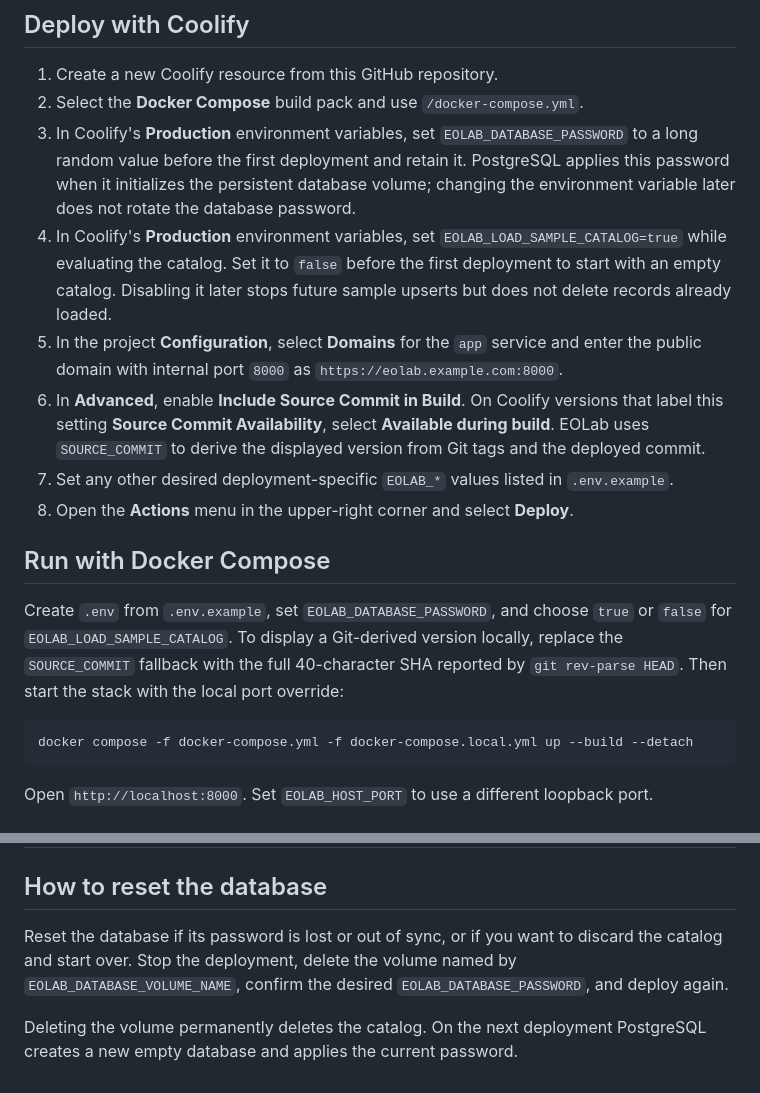
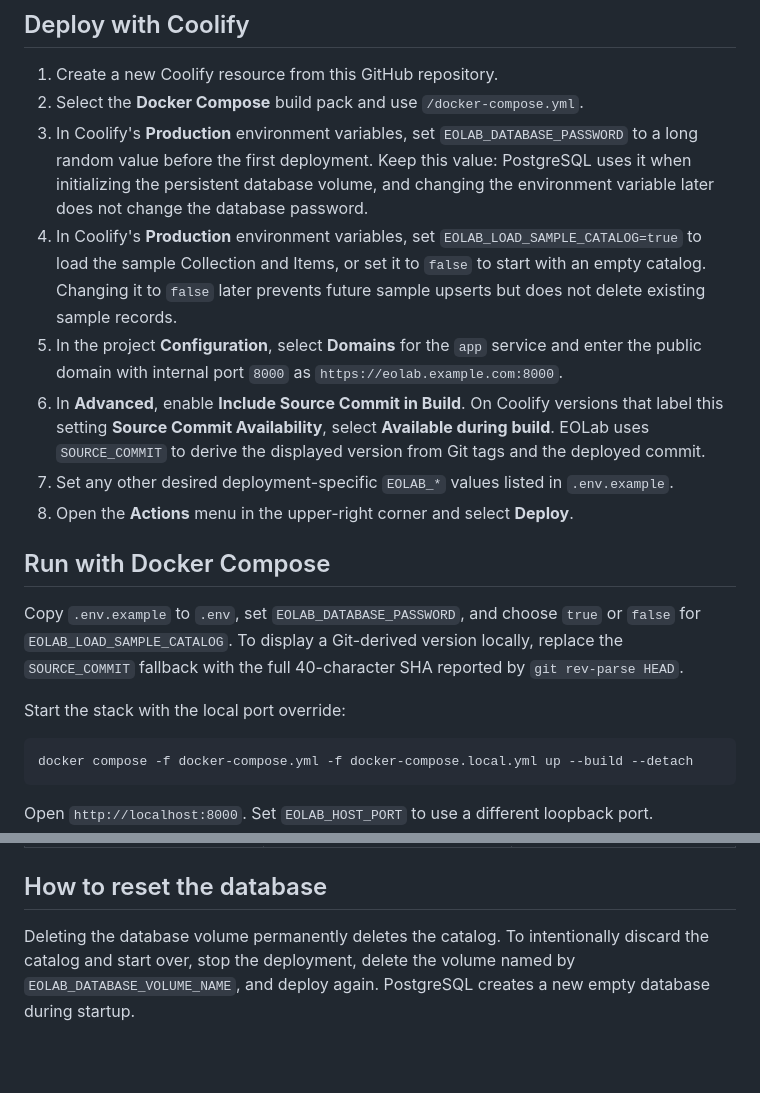
Before and after one commit to springinnovate/eolab, a Markdown page: README.md, 2 parts joined by grey strips. Rendered like a GitHub page; blank space fills up the shorter version.

Commit message:
docs #12 clarify database reset guidance

````diff
--- a/README.md
+++ b/README.md
@@ -6,8 +6,8 @@ EOLab is an open source platform for Earth observation analysis and visualizatio
 
 1. Create a new Coolify resource from this GitHub repository.
 2. Select the **Docker Compose** build pack and use `/docker-compose.yml`.
-3. In Coolify's **Production** environment variables, set `EOLAB_DATABASE_PASSWORD` to a long random value before the first deployment and retain it. PostgreSQL applies this password when it initializes the persistent database volume; changing the environment variable later does not rotate the database password.
-4. In Coolify's **Production** environment variables, set `EOLAB_LOAD_SAMPLE_CATALOG=true` while evaluating the catalog. Set it to `false` before the first deployment to start with an empty catalog. Disabling it later stops future sample upserts but does not delete records already loaded.
+3. In Coolify's **Production** environment variables, set `EOLAB_DATABASE_PASSWORD` to a long random value before the first deployment. Keep this value: PostgreSQL uses it when initializing the persistent database volume, and changing the environment variable later does not change the database password.
+4. In Coolify's **Production** environment variables, set `EOLAB_LOAD_SAMPLE_CATALOG=true` to load the sample Collection and Items, or set it to `false` to start with an empty catalog. Changing it to `false` later prevents future sample upserts but does not delete existing sample records.
 5. In the project **Configuration**, select **Domains** for the `app` service and enter the public domain with internal port `8000` as `https://eolab.example.com:8000`.
 6. In **Advanced**, enable **Include Source Commit in Build**. On Coolify versions that label this setting **Source Commit Availability**, select **Available during build**. EOLab uses `SOURCE_COMMIT` to derive the displayed version from Git tags and the deployed commit.
 7. Set any other desired deployment-specific `EOLAB_*` values listed in `.env.example`.
@@ -15,7 +15,9 @@ EOLab is an open source platform for Earth observation analysis and visualizatio
 
 ## Run with Docker Compose
 
-Create `.env` from `.env.example`, set `EOLAB_DATABASE_PASSWORD`, and choose `true` or `false` for `EOLAB_LOAD_SAMPLE_CATALOG`. To display a Git-derived version locally, replace the `SOURCE_COMMIT` fallback with the full 40-character SHA reported by `git rev-parse HEAD`. Then start the stack with the local port override:
+Copy `.env.example` to `.env`, set `EOLAB_DATABASE_PASSWORD`, and choose `true` or `false` for `EOLAB_LOAD_SAMPLE_CATALOG`. To display a Git-derived version locally, replace the `SOURCE_COMMIT` fallback with the full 40-character SHA reported by `git rev-parse HEAD`.
+
+Start the stack with the local port override:
 
 ```console
 docker compose -f docker-compose.yml -f docker-compose.local.yml up --build --detach
@@ -41,6 +43,4 @@ Open `http://localhost:8000`. Set `EOLAB_HOST_PORT` to use a different loopback
 
 ## How to reset the database
 
-Reset the database if its password is lost or out of sync, or if you want to discard the catalog and start over. Stop the deployment, delete the volume named by `EOLAB_DATABASE_VOLUME_NAME`, confirm the desired `EOLAB_DATABASE_PASSWORD`, and deploy again.
-
-Deleting the volume permanently deletes the catalog. On the next deployment PostgreSQL creates a new empty database and applies the current password.
+Deleting the database volume permanently deletes the catalog. To intentionally discard the catalog and start over, stop the deployment, delete the volume named by `EOLAB_DATABASE_VOLUME_NAME`, and deploy again. PostgreSQL creates a new empty database during startup.
````
